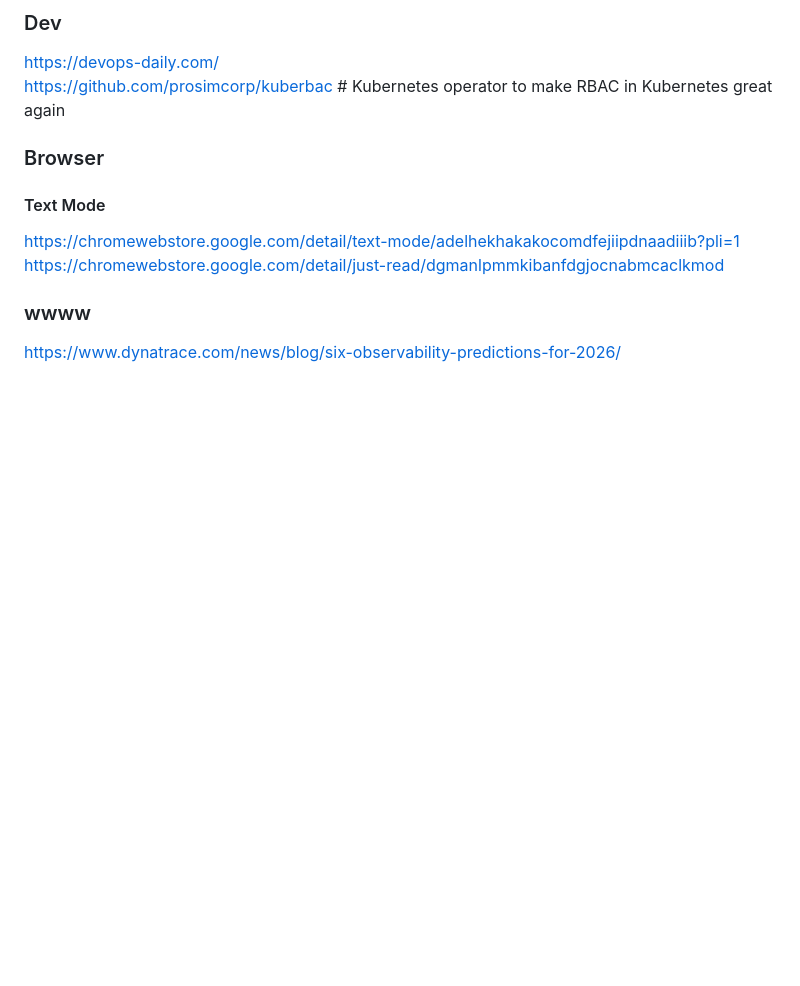
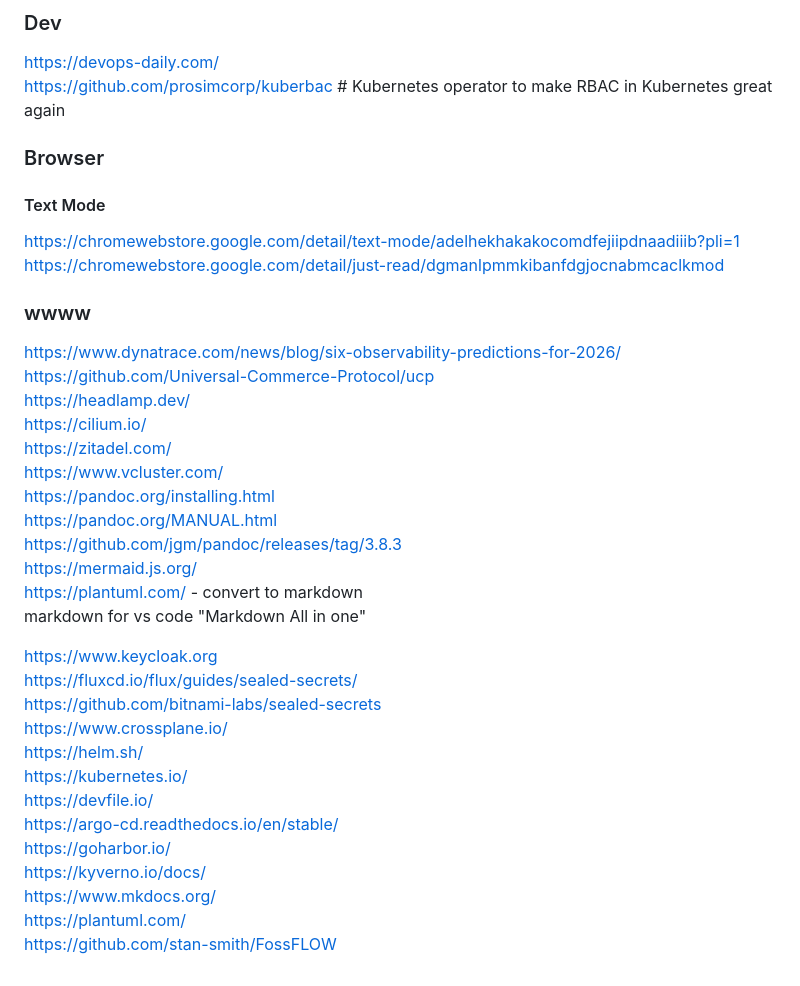
Before and after one commit to tumbilandia/em280, a Markdown page: www.md, the part around the change. Rendered like a GitHub page; blank space fills up the shorter version.

Commit message:
Add multiple resource links to www.md

```diff
--- a/www.md
+++ b/www.md
@@ -89,3 +89,28 @@ https://chromewebstore.google.com/detail/just-read/dgmanlpmmkibanfdgjocnabmcaclk
 
 ### wwww
 https://www.dynatrace.com/news/blog/six-observability-predictions-for-2026/
+https://github.com/Universal-Commerce-Protocol/ucp
+https://headlamp.dev/
+https://cilium.io/
+https://zitadel.com/
+https://www.vcluster.com/
+https://pandoc.org/installing.html
+https://pandoc.org/MANUAL.html
+https://github.com/jgm/pandoc/releases/tag/3.8.3
+https://mermaid.js.org/
+https://plantuml.com/ - convert to markdown
+markdown for vs code "Markdown All in one"
+
+https://www.keycloak.org
+https://fluxcd.io/flux/guides/sealed-secrets/
+https://github.com/bitnami-labs/sealed-secrets
+https://www.crossplane.io/
+https://helm.sh/
+https://kubernetes.io/
+https://devfile.io/
+https://argo-cd.readthedocs.io/en/stable/
+https://goharbor.io/
+https://kyverno.io/docs/
+https://www.mkdocs.org/
+https://plantuml.com/
+https://github.com/stan-smith/FossFLOW
```
